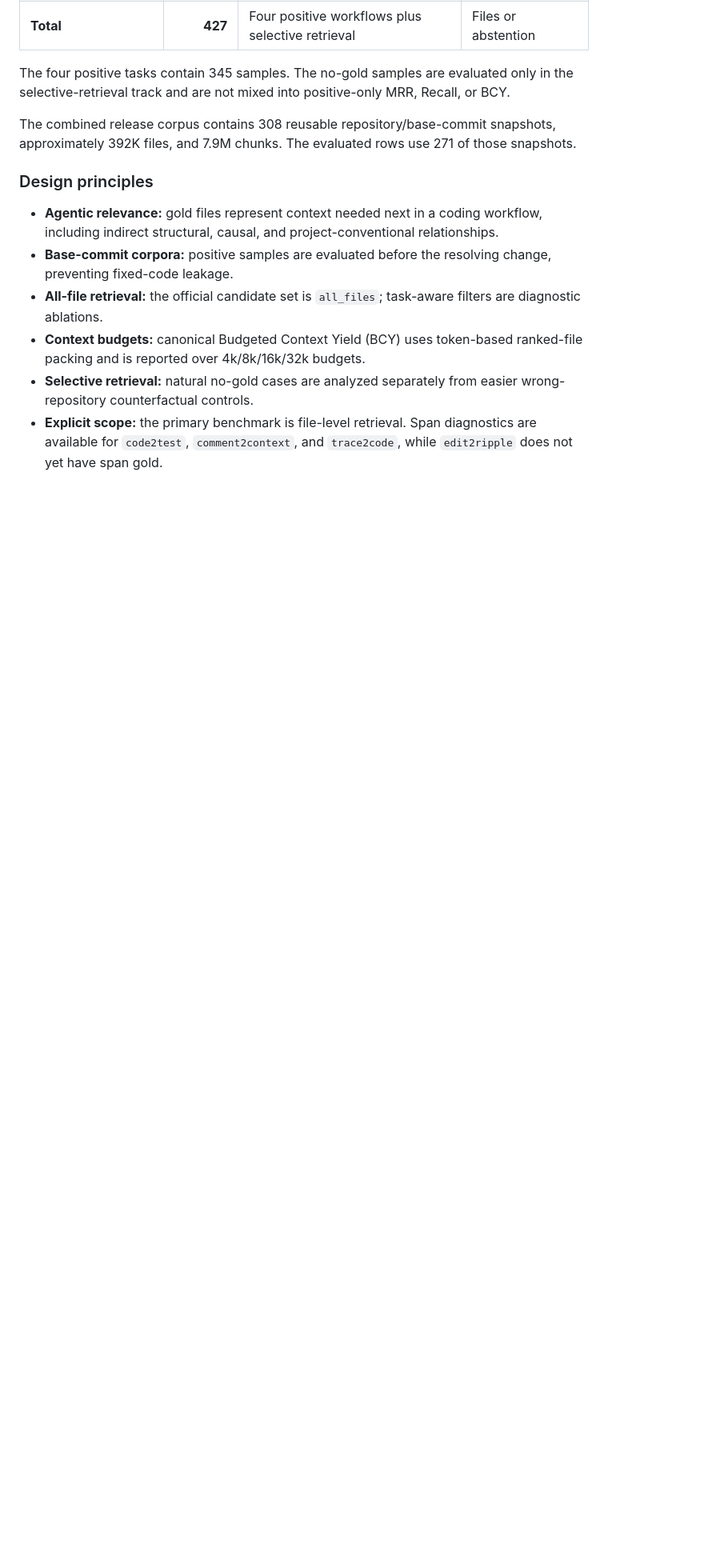
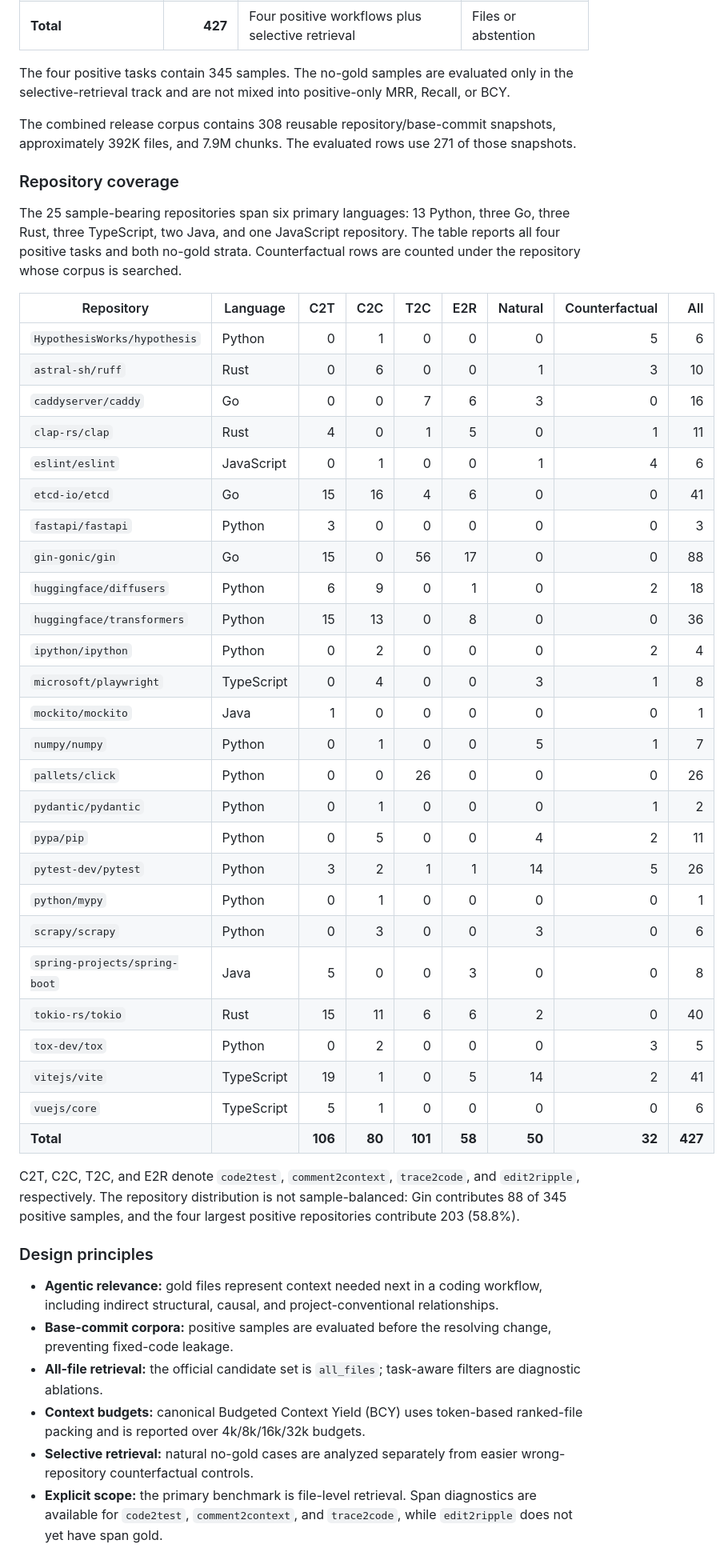
Before and after one commit to eyuansu62/agent-retrieval-bench, a Markdown page: README.md, the part around the change. Shown at 80% size. Drawn GitHub-style; blank space fills up the shorter version.

Commit message:
Expose benchmark coverage to dataset users
Document all 25 sample-bearing repositories, their primary languages, and per-task sample counts in the public project README.

Constraint: Counts must match the 427 released rows and avoid internal version-lineage terminology.

Confidence: high

Scope-risk: narrow

Tested: Column totals and language counts verified programmatically; git diff --check

```diff
--- a/README.md
+++ b/README.md
@@ -36,6 +36,47 @@ Recall, or BCY.
 The combined release corpus contains 308 reusable repository/base-commit
 snapshots, approximately 392K files, and 7.9M chunks. The evaluated rows use 271
 of those snapshots.
+
+### Repository coverage
+
+The 25 sample-bearing repositories span six primary languages: 13 Python,
+three Go, three Rust, three TypeScript, two Java, and one JavaScript repository.
+The table reports all four positive tasks and both no-gold strata.
+Counterfactual rows are counted under the repository whose corpus is searched.
+
+| Repository | Language | C2T | C2C | T2C | E2R | Natural | Counterfactual | All |
+| --- | --- | ---: | ---: | ---: | ---: | ---: | ---: | ---: |
+| `HypothesisWorks/hypothesis` | Python | 0 | 1 | 0 | 0 | 0 | 5 | 6 |
+| `astral-sh/ruff` | Rust | 0 | 6 | 0 | 0 | 1 | 3 | 10 |
+| `caddyserver/caddy` | Go | 0 | 0 | 7 | 6 | 3 | 0 | 16 |
+| `clap-rs/clap` | Rust | 4 | 0 | 1 | 5 | 0 | 1 | 11 |
+| `eslint/eslint` | JavaScript | 0 | 1 | 0 | 0 | 1 | 4 | 6 |
+| `etcd-io/etcd` | Go | 15 | 16 | 4 | 6 | 0 | 0 | 41 |
+| `fastapi/fastapi` | Python | 3 | 0 | 0 | 0 | 0 | 0 | 3 |
+| `gin-gonic/gin` | Go | 15 | 0 | 56 | 17 | 0 | 0 | 88 |
+| `huggingface/diffusers` | Python | 6 | 9 | 0 | 1 | 0 | 2 | 18 |
+| `huggingface/transformers` | Python | 15 | 13 | 0 | 8 | 0 | 0 | 36 |
+| `ipython/ipython` | Python | 0 | 2 | 0 | 0 | 0 | 2 | 4 |
+| `microsoft/playwright` | TypeScript | 0 | 4 | 0 | 0 | 3 | 1 | 8 |
+| `mockito/mockito` | Java | 1 | 0 | 0 | 0 | 0 | 0 | 1 |
+| `numpy/numpy` | Python | 0 | 1 | 0 | 0 | 5 | 1 | 7 |
+| `pallets/click` | Python | 0 | 0 | 26 | 0 | 0 | 0 | 26 |
+| `pydantic/pydantic` | Python | 0 | 1 | 0 | 0 | 0 | 1 | 2 |
+| `pypa/pip` | Python | 0 | 5 | 0 | 0 | 4 | 2 | 11 |
+| `pytest-dev/pytest` | Python | 3 | 2 | 1 | 1 | 14 | 5 | 26 |
+| `python/mypy` | Python | 0 | 1 | 0 | 0 | 0 | 0 | 1 |
+| `scrapy/scrapy` | Python | 0 | 3 | 0 | 0 | 3 | 0 | 6 |
+| `spring-projects/spring-boot` | Java | 5 | 0 | 0 | 3 | 0 | 0 | 8 |
+| `tokio-rs/tokio` | Rust | 15 | 11 | 6 | 6 | 2 | 0 | 40 |
+| `tox-dev/tox` | Python | 0 | 2 | 0 | 0 | 0 | 3 | 5 |
+| `vitejs/vite` | TypeScript | 19 | 1 | 0 | 5 | 14 | 2 | 41 |
+| `vuejs/core` | TypeScript | 5 | 1 | 0 | 0 | 0 | 0 | 6 |
+| **Total** |  | **106** | **80** | **101** | **58** | **50** | **32** | **427** |
+
+C2T, C2C, T2C, and E2R denote `code2test`, `comment2context`,
+`trace2code`, and `edit2ripple`, respectively. The repository distribution is
+not sample-balanced: Gin contributes 88 of 345 positive samples, and the four
+largest positive repositories contribute 203 (58.8%).
 
 ### Design principles
 
```
